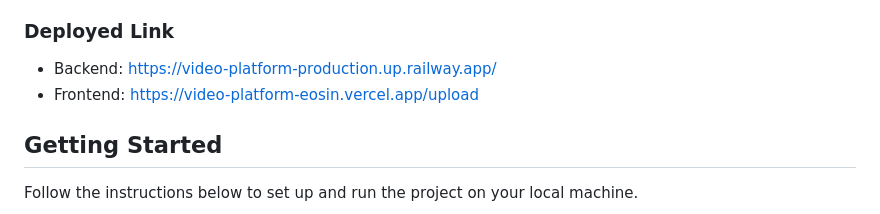
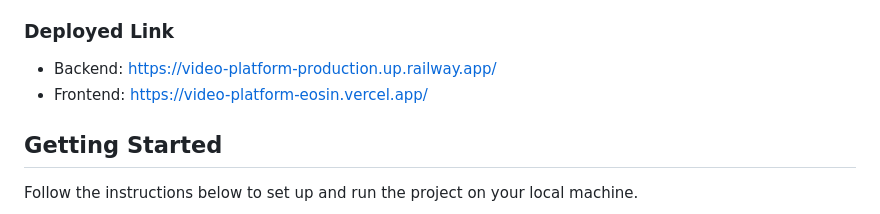
Before and after one commit to codingmaverick007/Video-Platform, a Markdown page: README.md, the part around the change. Rendered like a GitHub page.

```diff
--- a/README.md
+++ b/README.md
@@ -4,7 +4,7 @@ This repository contains the frontend and backend code for a video sharing platf
 
 ### Deployed Link
 - Backend: https://video-platform-production.up.railway.app/
-- Frontend: https://video-platform-eosin.vercel.app/upload
+- Frontend: https://video-platform-eosin.vercel.app/
 
 ## Getting Started
 
```
